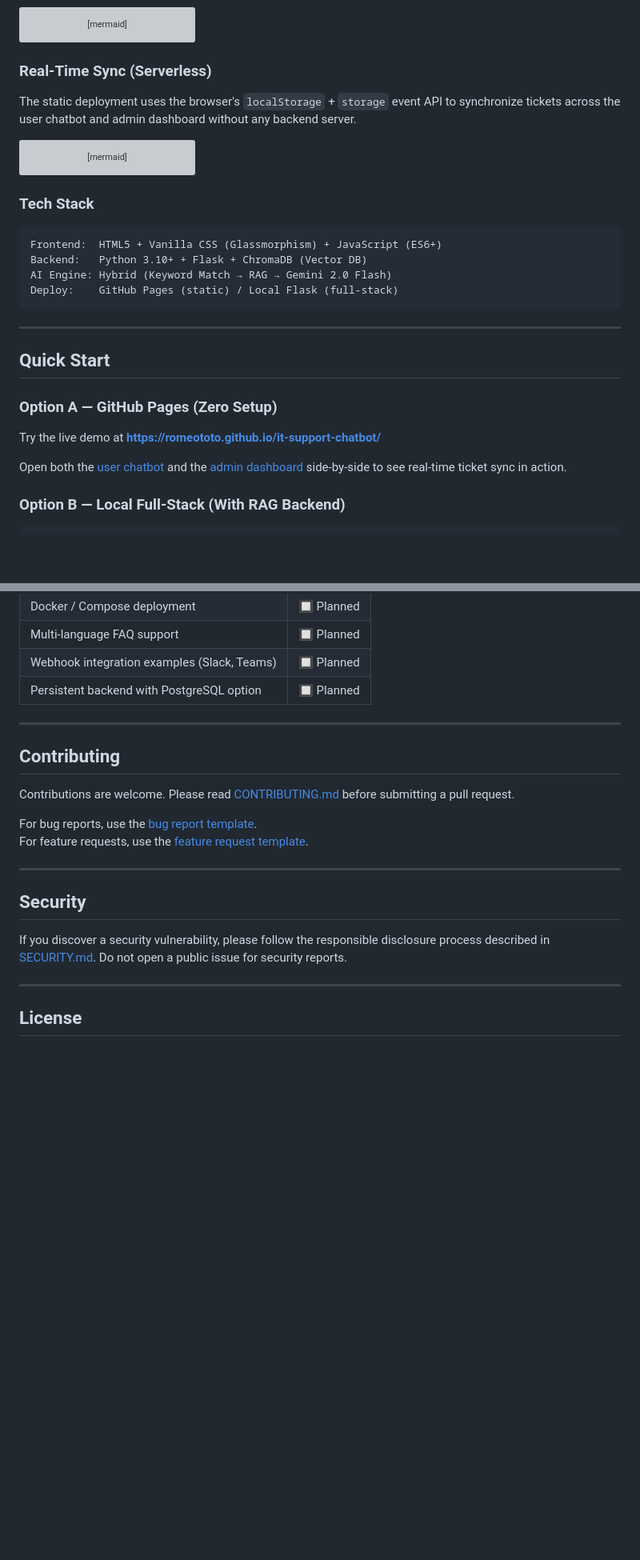
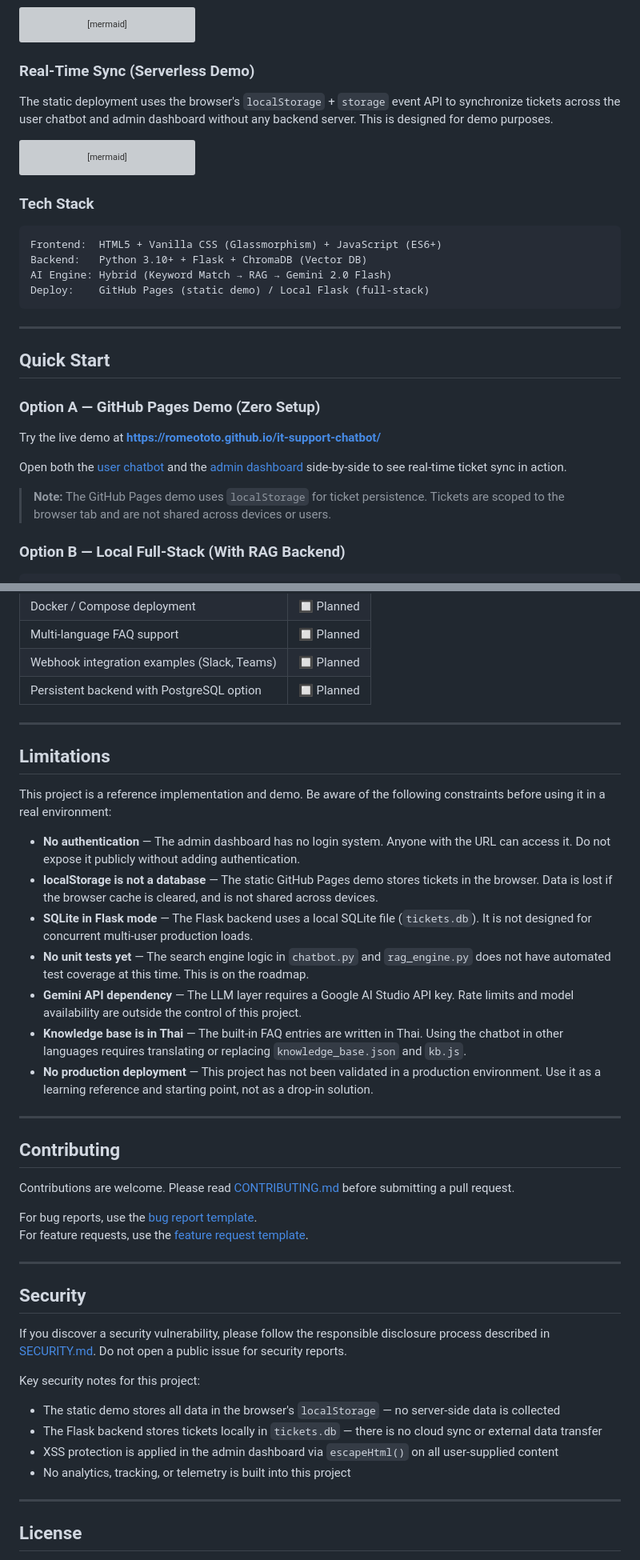
Before and after one commit to romeototo/it-support-chatbot, a Markdown page: README.md, 2 parts joined by grey strips. Shown at 80% size. Rendered like a GitHub page; blank space fills up the shorter version; grey boxes are pictures that could not be loaded.

Commit message:
docs: tone down exaggerations, add Limitations and Who This Is For sections

````diff
--- a/README.md
+++ b/README.md
@@ -102,9 +110,9 @@ graph TD
     H --> I[Auto-Create Ticket]:::escalate
 ```
 
-### Real-Time Sync (Serverless)
+### Real-Time Sync (Serverless Demo)
 
-The static deployment uses the browser's `localStorage` + `storage` event API to synchronize tickets across the user chatbot and admin dashboard without any backend server.
+The static deployment uses the browser's `localStorage` + `storage` event API to synchronize tickets across the user chatbot and admin dashboard without any backend server. This is designed for demo purposes.
 
 ```mermaid
 graph LR
@@ -124,18 +132,20 @@ graph LR
 Frontend:  HTML5 + Vanilla CSS (Glassmorphism) + JavaScript (ES6+)
 Backend:   Python 3.10+ + Flask + ChromaDB (Vector DB)
 AI Engine: Hybrid (Keyword Match → RAG → Gemini 2.0 Flash)
-Deploy:    GitHub Pages (static) / Local Flask (full-stack)
+Deploy:    GitHub Pages (static demo) / Local Flask (full-stack)
 ```
 
 ---
 
 ## Quick Start
 
-### Option A — GitHub Pages (Zero Setup)
+### Option A — GitHub Pages Demo (Zero Setup)
 
 Try the live demo at **[https://romeototo.github.io/it-support-chatbot/](https://romeototo.github.io/it-support-chatbot/)**
 
 Open both the [user chatbot](https://romeototo.github.io/it-support-chatbot/) and the [admin dashboard](https://romeototo.github.io/it-support-chatbot/dashboard.html) side-by-side to see real-time ticket sync in action.
+
+> **Note:** The GitHub Pages demo uses `localStorage` for ticket persistence. Tickets are scoped to the browser tab and are not shared across devices or users.
 
 ### Option B — Local Full-Stack (With RAG Backend)
 
@@ -276,6 +284,20 @@ AI tools help a solo maintainer sustain the quality of an open-source project at
 
 ---
 
+## Limitations
+
+This project is a reference implementation and demo. Be aware of the following constraints before using it in a real environment:
+
+- **No authentication** — The admin dashboard has no login system. Anyone with the URL can access it. Do not expose it publicly without adding authentication.
+- **localStorage is not a database** — The static GitHub Pages demo stores tickets in the browser. Data is lost if the browser cache is cleared, and is not shared across devices.
+- **SQLite in Flask mode** — The Flask backend uses a local SQLite file (`tickets.db`). It is not designed for concurrent multi-user production loads.
+- **No unit tests yet** — The search engine logic in `chatbot.py` and `rag_engine.py` does not have automated test coverage at this time. This is on the roadmap.
+- **Gemini API dependency** — The LLM layer requires a Google AI Studio API key. Rate limits and model availability are outside the control of this project.
+- **Knowledge base is in Thai** — The built-in FAQ entries are written in Thai. Using the chatbot in other languages requires translating or replacing `knowledge_base.json` and `kb.js`.
+- **No production deployment** — This project has not been validated in a production environment. Use it as a learning reference and starting point, not as a drop-in solution.
+
+---
+
 ## Contributing
 
 Contributions are welcome. Please read [CONTRIBUTING.md](CONTRIBUTING.md) before submitting a pull request.
@@ -288,6 +310,13 @@ For feature requests, use the [feature request template](https://github.com/rome
 ## Security
 
 If you discover a security vulnerability, please follow the responsible disclosure process described in [SECURITY.md](SECURITY.md). Do not open a public issue for security reports.
+
+Key security notes for this project:
+
+- The static demo stores all data in the browser's `localStorage` — no server-side data is collected
+- The Flask backend stores tickets locally in `tickets.db` — there is no cloud sync or external data transfer
+- XSS protection is applied in the admin dashboard via `escapeHtml()` on all user-supplied content
+- No analytics, tracking, or telemetry is built into this project
 
 ---
 
````
Also changed, not shown: other parts of README.md (+24 -18 lines).
